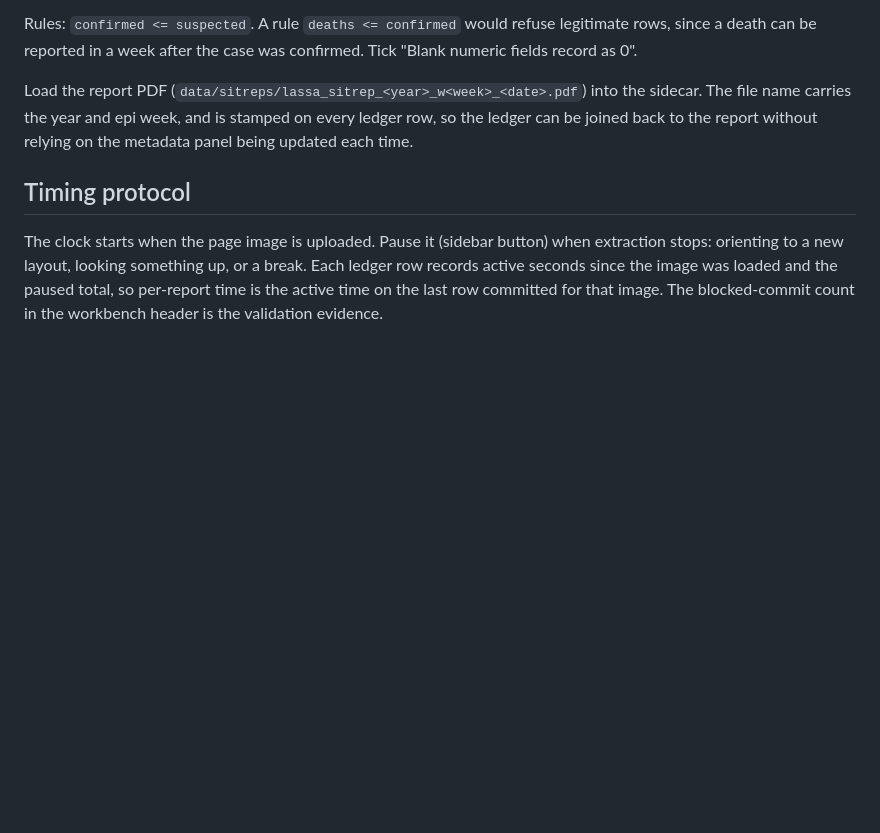
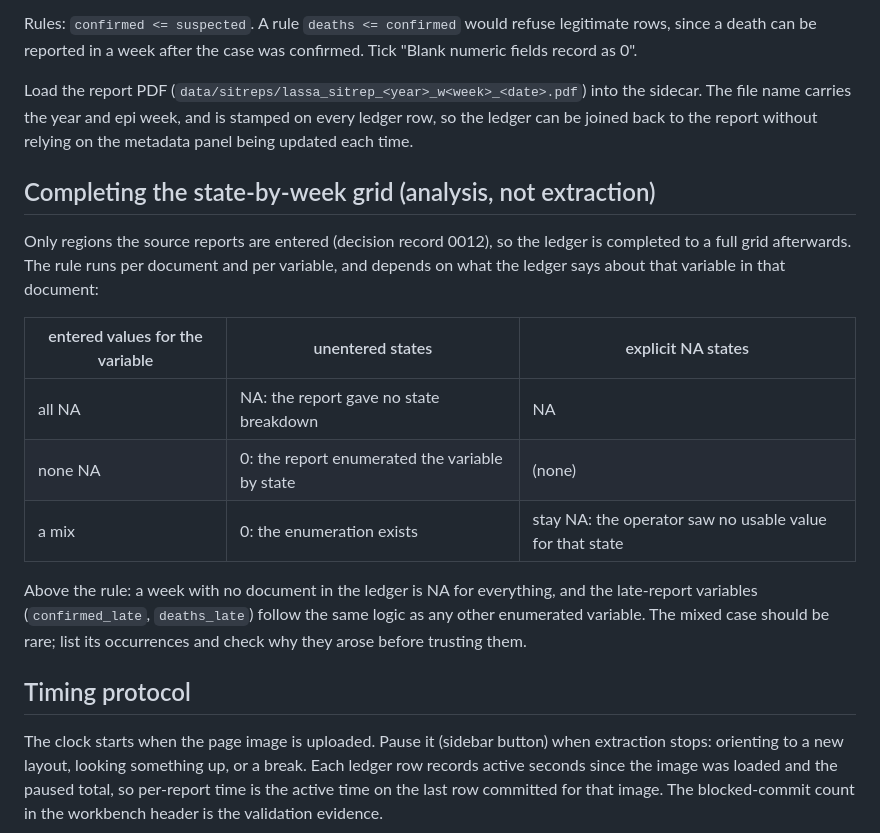
Before and after one commit to DidDrog11/map-liberator, a Markdown page: analysis/sitrep_formats.md, the part around the change. Rendered like a GitHub page; blank space fills up the shorter version.

Commit message:
Protocol note: grid-completion rule for NA versus zero

```diff
--- a/analysis/sitrep_formats.md
+++ b/analysis/sitrep_formats.md
@@ -115,6 +115,24 @@ into the sidecar. The file name carries the year and epi week, and is
 stamped on every ledger row, so the ledger can be joined back to the report
 without relying on the metadata panel being updated each time.
 
+## Completing the state-by-week grid (analysis, not extraction)
+
+Only regions the source reports are entered (decision record 0012), so the
+ledger is completed to a full grid afterwards. The rule runs per document
+and per variable, and depends on what the ledger says about that variable
+in that document:
+
+| entered values for the variable | unentered states | explicit NA states |
+|---|---|---|
+| all NA | NA: the report gave no state breakdown | NA |
+| none NA | 0: the report enumerated the variable by state | (none) |
+| a mix | 0: the enumeration exists | stay NA: the operator saw no usable value for that state |
+
+Above the rule: a week with no document in the ledger is NA for everything,
+and the late-report variables (`confirmed_late`, `deaths_late`) follow the
+same logic as any other enumerated variable. The mixed case should be rare;
+list its occurrences and check why they arose before trusting them.
+
 ## Timing protocol
 
 The clock starts when the page image is uploaded. Pause it (sidebar button)
```
